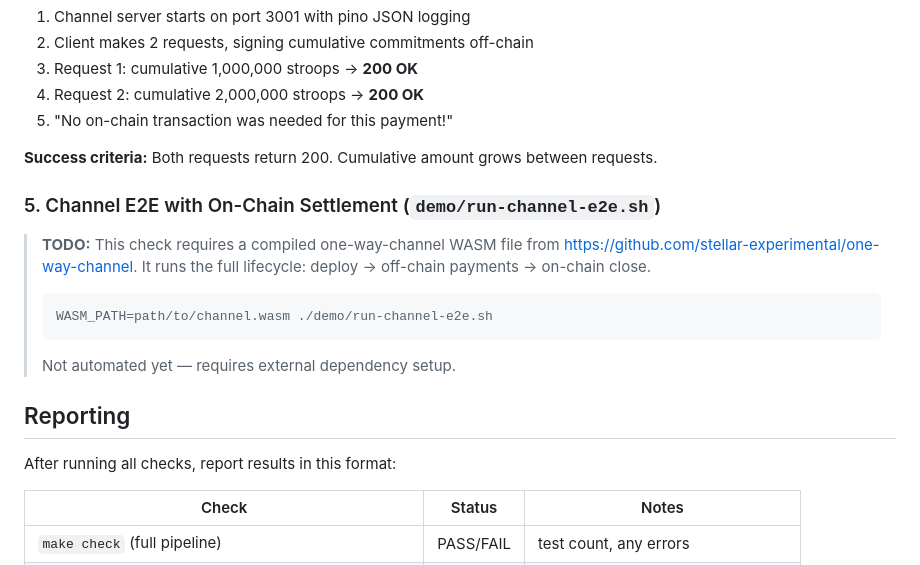
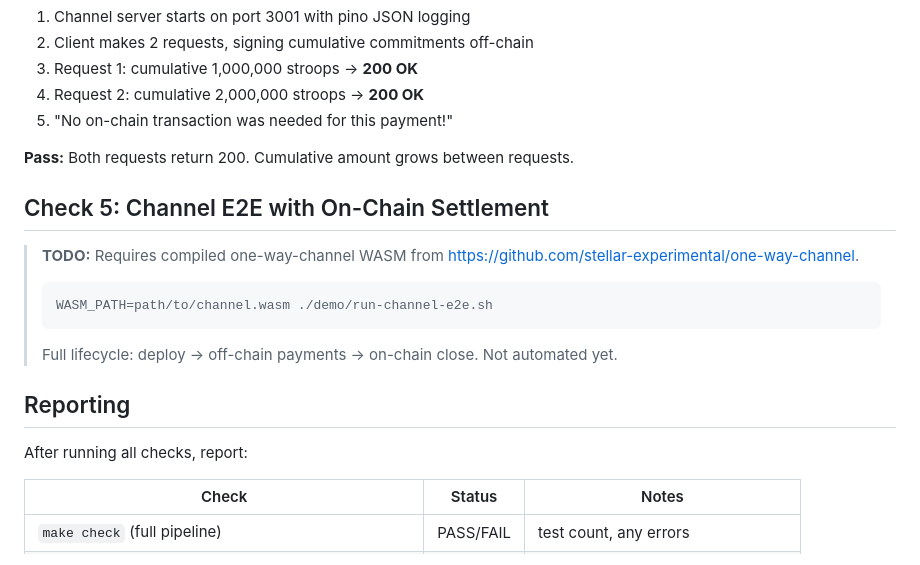
Before and after one commit to stellar-experimental/stellar-mpp-sdk, a Markdown page: .claude/commands/e2e-check.md, the part around one of its changes. Drawn GitHub-style.

````diff
--- a/.claude/commands/e2e-check.md
+++ b/.claude/commands/e2e-check.md
@@ -80,21 +76,21 @@ CHANNEL_CONTRACT="$CHANNEL_CONTRACT" COMMITMENT_PUBKEY="$COMMITMENT_PUBKEY" COMM
 4. Request 2: cumulative 2,000,000 stroops -> **200 OK**
 5. "No on-chain transaction was needed for this payment!"
 
-**Success criteria:** Both requests return 200. Cumulative amount grows between requests.
+**Pass:** Both requests return 200. Cumulative amount grows between requests.
 
-### 5. Channel E2E with On-Chain Settlement (`demo/run-channel-e2e.sh`)
+## Check 5: Channel E2E with On-Chain Settlement
 
-> **TODO:** This check requires a compiled one-way-channel WASM file from https://github.com/stellar-experimental/one-way-channel. It runs the full lifecycle: deploy -> off-chain payments -> on-chain close.
+> **TODO:** Requires compiled one-way-channel WASM from https://github.com/stellar-experimental/one-way-channel.
 >
 > ```bash
 > WASM_PATH=path/to/channel.wasm ./demo/run-channel-e2e.sh
 > ```
 >
-> Not automated yet — requires external dependency setup.
+> Full lifecycle: deploy -> off-chain payments -> on-chain close. Not automated yet.
 
 ## Reporting
 
-After running all checks, report results in this format:
+After running all checks, report:
 
 | Check | Status | Notes |
 |-------|--------|-------|
````
Also changed, not shown: other parts of .claude/commands/e2e-check.md (+25 -29 lines).
